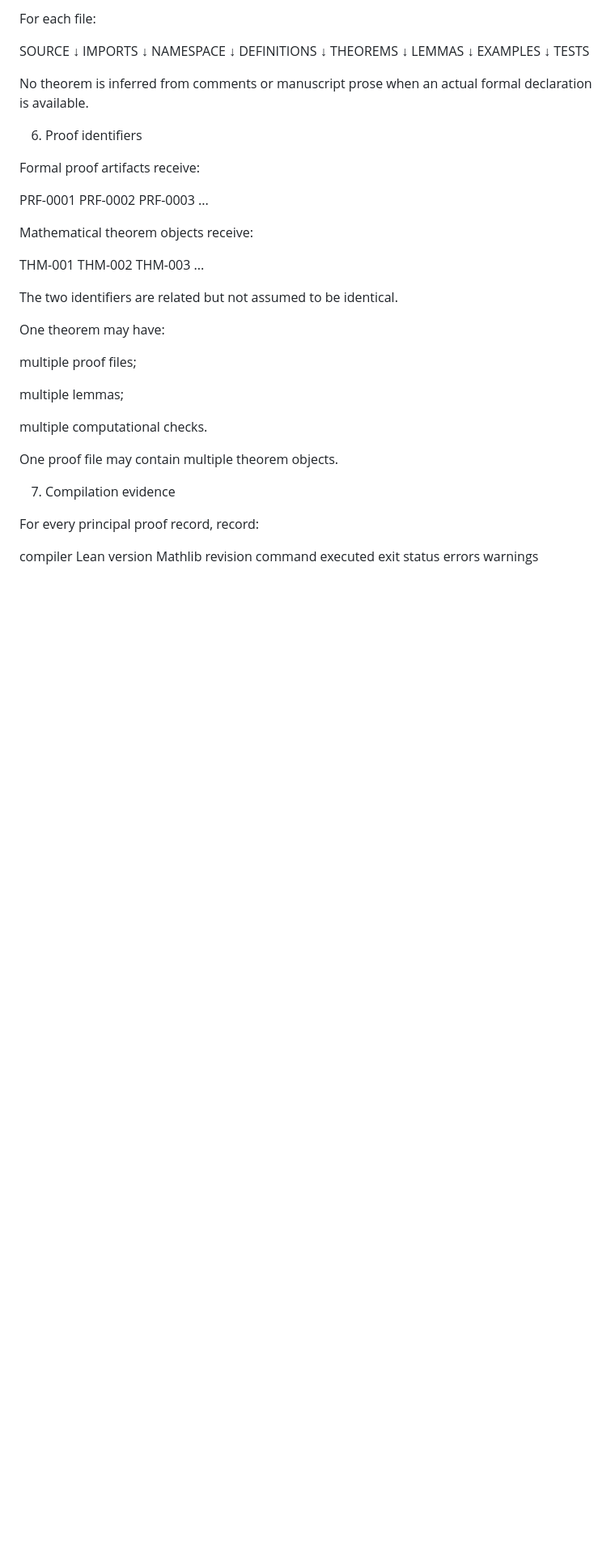
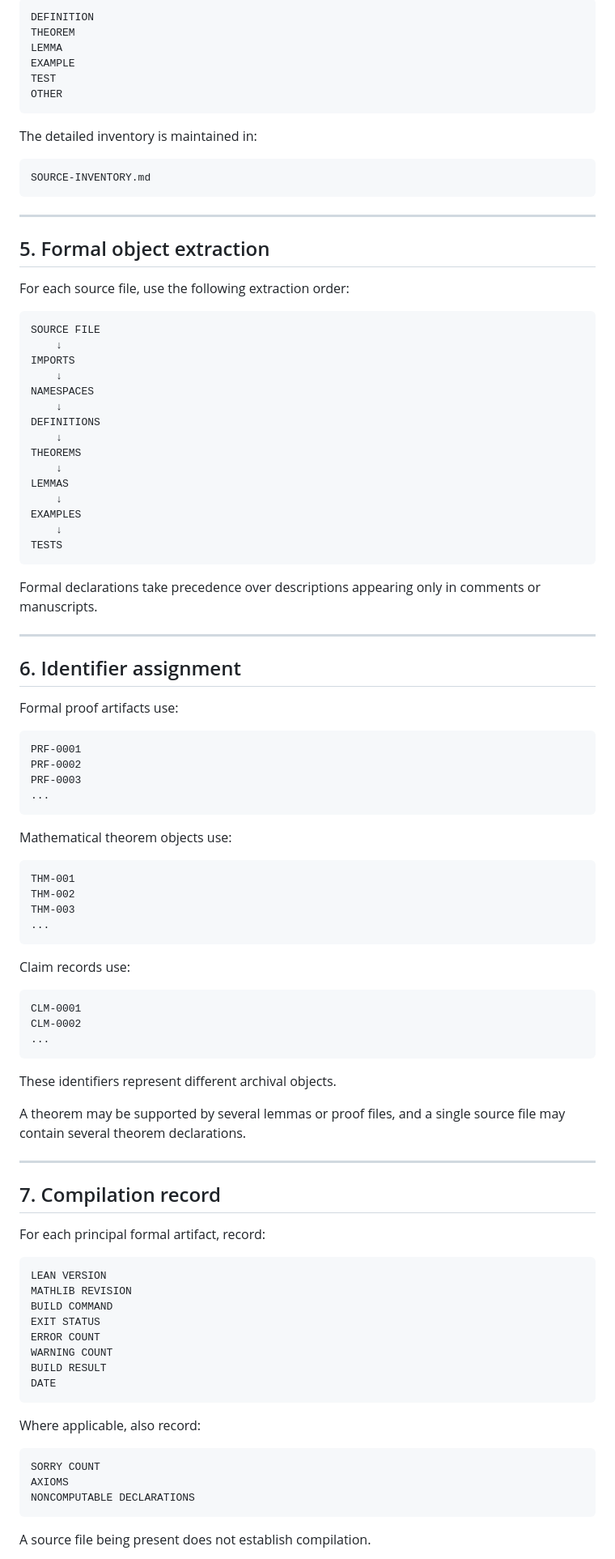
Before and after one commit to AUF2026/AUF2026.github.io, a Markdown page: docs/PROOF-INGESTION-PROTOCOL.md, the part around one of its changes. Shown at 81% size. Rendered like a GitHub page; blank space fills up the shorter version.

Commit message:
Revise and expand Proof Ingestion Protocol document
Updated the Proof Ingestion Protocol document with new sections, improved structure, and additional details on the ingestion process.

````diff
--- a/docs/PROOF-INGESTION-PROTOCOL.md
+++ b/docs/PROOF-INGESTION-PROTOCOL.md
@@ -98,65 +97,103 @@ tests
 
-For each file:
+```
+DEFINITION
+THEOREM
+LEMMA
+EXAMPLE
+TEST
+OTHER
+```
 
-SOURCE
-  ↓
+ The detailed inventory is maintained in:
+
+```
+SOURCE-INVENTORY.md
+```
+
+---
+
+ ## 5\. Formal object extraction
+
+ For each source file, use the following extraction order:
+
+```
+SOURCE FILE
+    ↓
 IMPORTS
-  ↓
-NAMESPACE
-  ↓
+    ↓
+NAMESPACES
+    ↓
 DEFINITIONS
-  ↓
+    ↓
 THEOREMS
-  ↓
+    ↓
 LEMMAS
-  ↓
+    ↓
 EXAMPLES
-  ↓
+    ↓
 TESTS
+```
 
+ Formal declarations take precedence over descriptions appearing only in comments or manuscripts.
 
-No theorem is inferred from comments or manuscript prose when an actual formal declaration is available.
+---
 
-6. Proof identifiers
+ ## 6\. Identifier assignment
 
-Formal proof artifacts receive:
+ Formal proof artifacts use:
 
+```
 PRF-0001
 PRF-0002
 PRF-0003
 ...
+```
 
+ Mathematical theorem objects use:
 
-Mathematical theorem objects receive:
-
+```
 THM-001
 THM-002
 THM-003
 ...
+```
 
+ Claim records use:
 
-The two identifiers are related but not assumed to be identical.
+```
+CLM-0001
+CLM-0002
+...
+```
 
-One theorem may have:
+ These identifiers represent different archival objects.
 
-multiple proof files;
+ A theorem may be supported by several lemmas or proof files, and a single source file may contain several theorem declarations.
 
-multiple lemmas;
+---
 
-multiple computational checks.
+ ## 7\. Compilation record
 
-One proof file may contain multiple theorem objects.
+ For each principal formal artifact, record:
 
-7. Compilation evidence
+```
+LEAN VERSION
+MATHLIB REVISION
+BUILD COMMAND
+EXIT STATUS
+ERROR COUNT
+WARNING COUNT
+BUILD RESULT
+DATE
+```
 
-For every principal proof record, record:
+ Where applicable, also record:
 
-compiler
-Lean version
-Mathlib revision
-command executed
-exit status
-errors
-warnings
+```
+SORRY COUNT
+AXIOMS
+NONCOMPUTABLE DECLARATIONS
+```
 
+ A source file being present does not establish compilation.
 
````
Also changed, not shown: other parts of docs/PROOF-INGESTION-PROTOCOL.md (+224 -187 lines).
